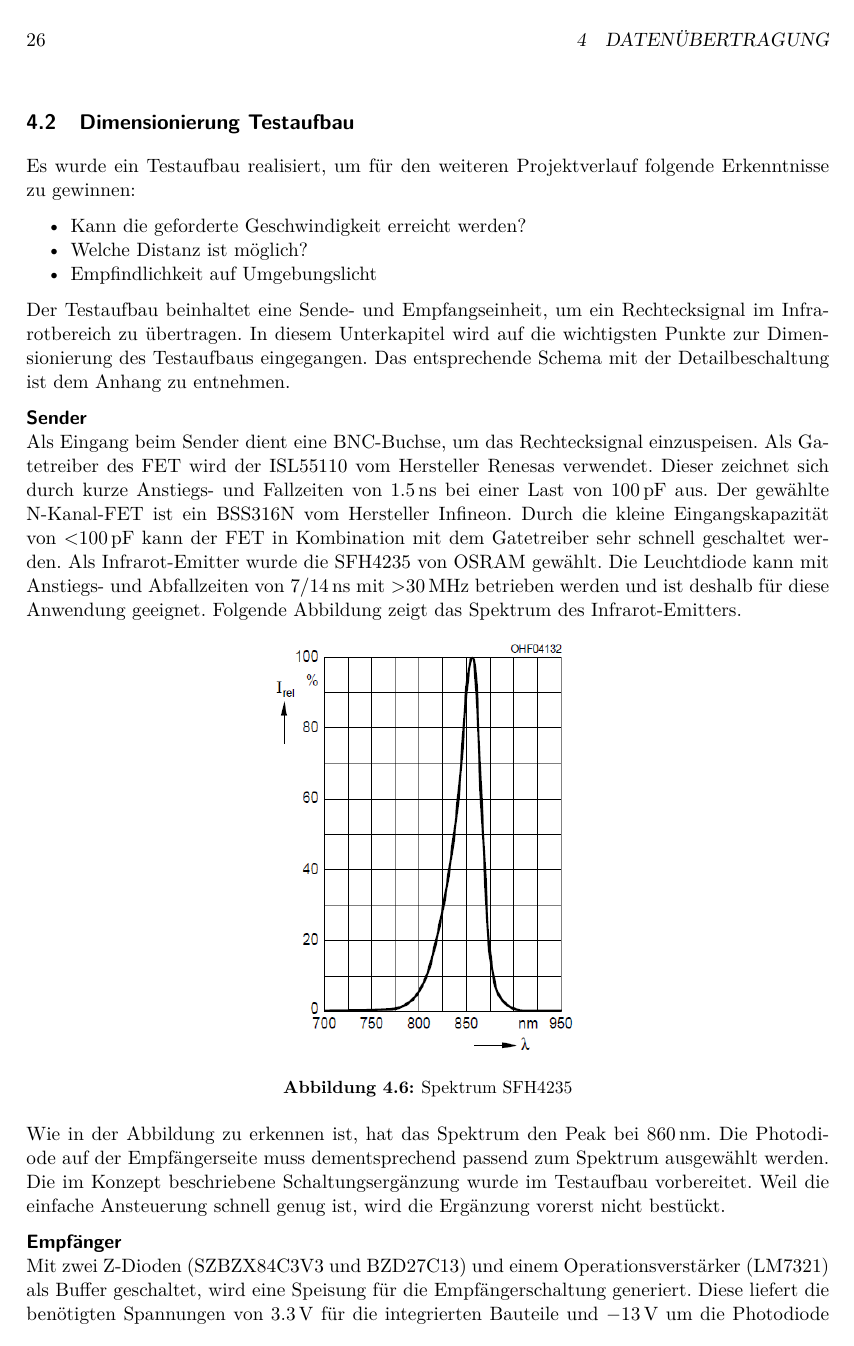
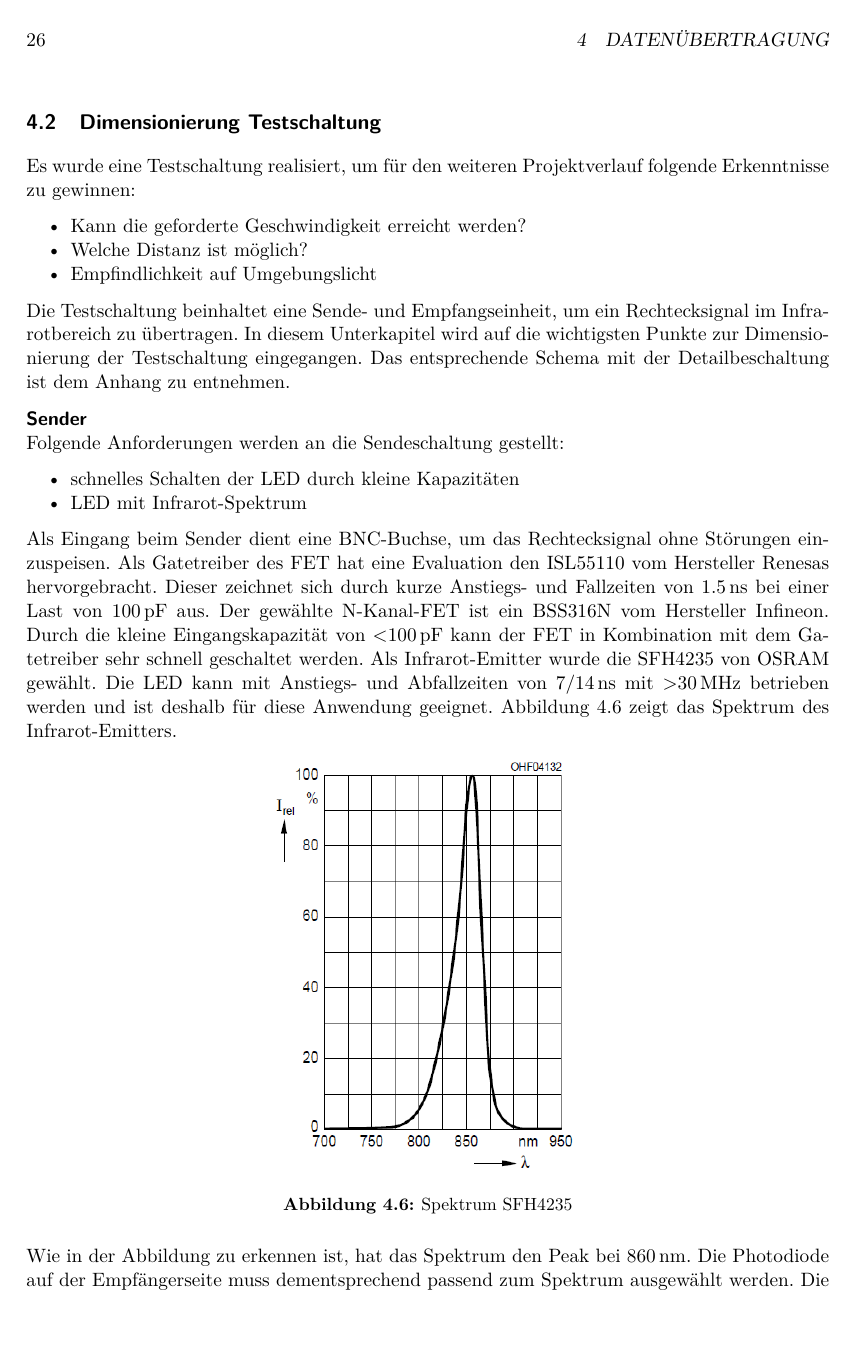
Before and after one commit to annahome/Fachbericht_P5, a LaTeX document (P5_Fachbericht.tex, which reads sections/daten.tex): page 28 of 33. Compiled offline with pdfLaTeX.

Commit message:
donnstig obe 2

```diff
--- a/sections/daten.tex
+++ b/sections/daten.tex
@@ -65,19 +65,24 @@ Da die optische Übertragung auf einer drehbaren Konstruktion stattfindet, ist k
 
 In der Abbildung ist die optische Isolation (schwarz) gut zu erkennen, welche die gegenseitige Beeinflussung der beiden Kanäle verhindert. Im Kanal 1 ist die Rotation der mechanischen Konstruktion unproblematisch, da sich Sender und Empfänger auf der Drehachse befinden. Der Kanal 2 nimmt das Licht auf der einen Seite auf und der lichtstreuende Werkstoff (grau) verteilt es im ganzen Kreisring. Nun spielt es auf der Empfängerseite keine Rolle mehr, in welchem Abschnitt auf dem Kreisring man sich befindet.
 
-\subsection{Dimensionierung Testaufbau}
-Es wurde ein Testaufbau realisiert, um für den weiteren Projektverlauf folgende Erkenntnisse zu gewinnen:
+\subsection{Dimensionierung Testschaltung}
+Es wurde eine Testschaltung realisiert, um für den weiteren Projektverlauf folgende Erkenntnisse zu gewinnen:
 \begin{itemize}
 	\item Kann die geforderte Geschwindigkeit erreicht werden?
 	\item Welche Distanz ist möglich?
 	\item Empfindlichkeit auf Umgebungslicht
 \end{itemize}
-Der Testaufbau beinhaltet eine Sende- und Empfangseinheit, um ein Rechtecksignal im Infrarotbereich zu übertragen.
-In diesem Unterkapitel wird auf die wichtigsten Punkte zur Dimensionierung des Testaufbaus eingegangen. Das entsprechende Schema mit der Detailbeschaltung ist dem Anhang zu entnehmen.
+Die Testschaltung beinhaltet eine Sende- und Empfangseinheit, um ein Rechtecksignal im Infrarotbereich zu übertragen.
+In diesem Unterkapitel wird auf die wichtigsten Punkte zur Dimensionierung der Testschaltung eingegangen. Das entsprechende Schema mit der Detailbeschaltung ist dem Anhang zu entnehmen.
 \paragraph{Sender}
-Als Eingang beim Sender dient eine BNC-Buchse, um das Rechtecksignal einzuspeisen. Als Gatetreiber des FET wird der ISL55110 vom Hersteller Renesas verwendet. Dieser zeichnet sich durch kurze Anstiegs- und Fallzeiten von \SI{1.5}{ns} bei einer Last von \SI{100}{pF} aus.
+Folgende Anforderungen werden an die Sendeschaltung gestellt:
+\begin{itemize}
+	\item schnelles Schalten der LED durch kleine Kapazitäten
+	\item LED mit Infrarot-Spektrum
+\end{itemize}
+Als Eingang beim Sender dient eine BNC-Buchse, um das Rechtecksignal ohne Störungen einzuspeisen. Als Gatetreiber des FET hat eine Evaluation den ISL55110 vom Hersteller Renesas hervorgebracht. Dieser zeichnet sich durch kurze Anstiegs- und Fallzeiten von \SI{1.5}{ns} bei einer Last von \SI{100}{pF} aus.
 Der gewählte N-Kanal-FET ist ein BSS316N vom Hersteller Infineon. Durch die kleine Eingangskapazität von \textless \SI{100}{pF} kann der FET in Kombination mit dem Gatetreiber sehr schnell geschaltet werden.
-Als Infrarot-Emitter wurde die SFH4235 von OSRAM gewählt. Die Leuchtdiode kann mit Anstiegs- und Abfallzeiten von 7/\SI{14}{ns} mit \textgreater \SI{30}{MHz} betrieben werden und ist deshalb für diese Anwendung geeignet. Folgende Abbildung zeigt das Spektrum des Infrarot-Emitters.
+Als Infrarot-Emitter wurde die SFH4235 von OSRAM gewählt. Die LED kann mit Anstiegs- und Abfallzeiten von 7/\SI{14}{ns} mit \textgreater \SI{30}{MHz} betrieben werden und ist deshalb für diese Anwendung geeignet. Abbildung \ref{fig:Spektrum_Infra} zeigt das Spektrum des Infrarot-Emitters.
 
 \begin{figure}[h]
 	\centering
@@ -85,7 +90,9 @@ Als Infrarot-Emitter wurde die SFH4235 von OSRAM gewählt. Die Leuchtdiode kann
 	\caption{Spektrum SFH4235}\label{fig:Spektrum_Infra}
 \end{figure}
 
-Wie in der Abbildung zu erkennen ist, hat das Spektrum den Peak bei \SI{860}{nm}. Die Photodiode auf der Empfängerseite muss dementsprechend passend zum Spektrum ausgewählt werden. Die im Konzept beschriebene Schaltungsergänzung wurde im Testaufbau vorbereitet. Weil die einfache Ansteuerung schnell genug ist, wird die Ergänzung vorerst nicht bestückt.
+Wie in der Abbildung zu erkennen ist, hat das Spektrum den Peak bei \SI{860}{nm}. Die Photodiode auf der Empfängerseite muss dementsprechend passend zum Spektrum ausgewählt werden. Die im Konzept beschriebene Schaltungsergänzung wird in der Testschaltung vorbereitet. Weil die einfache Ansteuerung schnell genug ist, wird die Ergänzung vorerst nicht bestückt.
 
 \paragraph{Empfänger}
-Mit zwei Z-Dioden (SZBZX84C3V3 und BZD27C13) und einem Operationsverstärker (LM7321) als Buffer geschaltet, wird eine Speisung für die Empfängerschaltung generiert. Diese liefert die benötigten Spannungen von \SI{3.3}{V} für die integrierten Bauteile und \SI{-13}{V} um die Photodiode mit einer negativen Biasspannung vorzuspannen. Die Beschaltung ist im Schema im Anhang abgebildet.
+Folgende Anforderungen werden an die Empfängerschaltung gestellt:
+\begin{itemize}
+	\item Ausgangsspannung $\approx \SI{0.5}{V}$
```
Also changed, not shown: sections/daten.tex (13 more changed lines).
